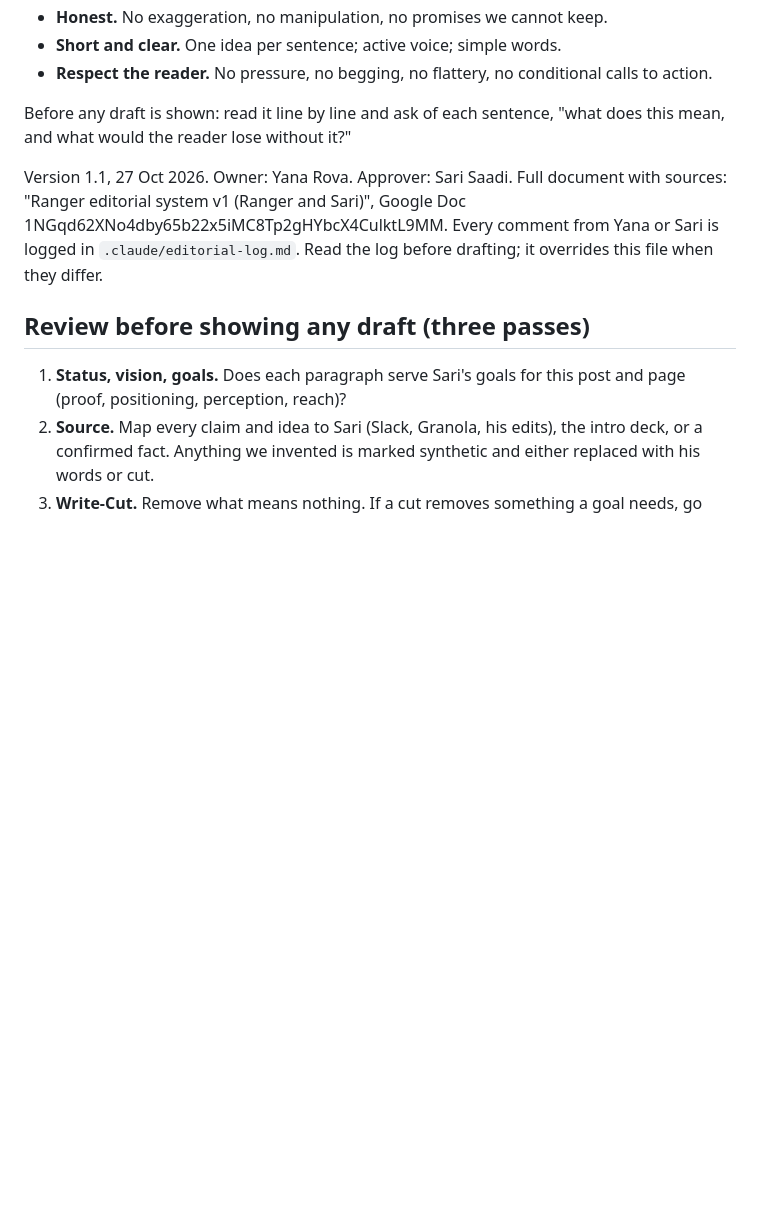
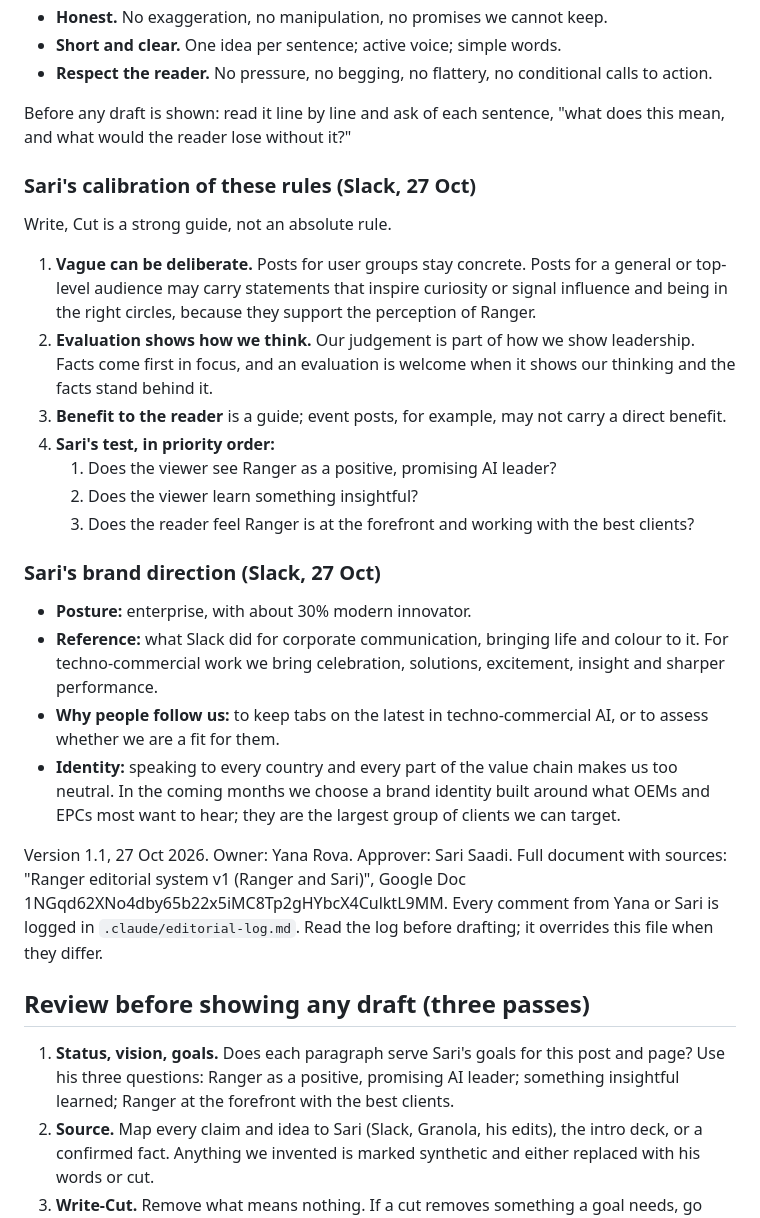
Before and after one commit to yanaredrangerplusvitaminc/yanaranger, a Markdown page: .claude/brand-voice-guidelines.md, the part around the change. Rendered like a GitHub page; blank space fills up the shorter version.

Commit message:
Add Sari's calibration of the editorial rules and brand direction
Co-Authored-By: Claude Opus 5.5 <noreply@anthropic.com>
Claude-Session: https://claude.ai/code/session_01CJvCG9ecYgFAzBeRsPX3A9

```diff
--- a/.claude/brand-voice-guidelines.md
+++ b/.claude/brand-voice-guidelines.md
@@ -17,13 +17,31 @@ The book by Maxim Ilyakhov and Lyudmila Sarycheva is the bible of everything we
 
 Before any draft is shown: read it line by line and ask of each sentence, "what does this mean, and what would the reader lose without it?"
 
+### Sari's calibration of these rules (Slack, 27 Oct)
+
+Write, Cut is a strong guide, not an absolute rule.
+1. **Vague can be deliberate.** Posts for user groups stay concrete. Posts for a general or top-level audience may carry statements that inspire curiosity or signal influence and being in the right circles, because they support the perception of Ranger.
+2. **Evaluation shows how we think.** Our judgement is part of how we show leadership. Facts come first in focus, and an evaluation is welcome when it shows our thinking and the facts stand behind it.
+3. **Benefit to the reader** is a guide; event posts, for example, may not carry a direct benefit.
+4. **Sari's test, in priority order:**
+   1. Does the viewer see Ranger as a positive, promising AI leader?
+   2. Does the viewer learn something insightful?
+   3. Does the reader feel Ranger is at the forefront and working with the best clients?
+
+### Sari's brand direction (Slack, 27 Oct)
+
+- **Posture:** enterprise, with about 30% modern innovator.
+- **Reference:** what Slack did for corporate communication, bringing life and colour to it. For techno-commercial work we bring celebration, solutions, excitement, insight and sharper performance.
+- **Why people follow us:** to keep tabs on the latest in techno-commercial AI, or to assess whether we are a fit for them.
+- **Identity:** speaking to every country and every part of the value chain makes us too neutral. In the coming months we choose a brand identity built around what OEMs and EPCs most want to hear; they are the largest group of clients we can target.
+
 Version 1.1, 27 Oct 2026. Owner: Yana Rova. Approver: Sari Saadi.
 Full document with sources: "Ranger editorial system v1 (Ranger and Sari)", Google Doc 1NGqd62XNo4dby65b22x5iMC8Tp2gHYbcX4CulktL9MM.
 Every comment from Yana or Sari is logged in `.claude/editorial-log.md`. Read the log before drafting; it overrides this file when they differ.
 
 ## Review before showing any draft (three passes)
 
-1. **Status, vision, goals.** Does each paragraph serve Sari's goals for this post and page (proof, positioning, perception, reach)?
+1. **Status, vision, goals.** Does each paragraph serve Sari's goals for this post and page? Use his three questions: Ranger as a positive, promising AI leader; something insightful learned; Ranger at the forefront with the best clients.
 2. **Source.** Map every claim and idea to Sari (Slack, Granola, his edits), the intro deck, or a confirmed fact. Anything we invented is marked synthetic and either replaced with his words or cut.
 3. **Write-Cut.** Remove what means nothing. If a cut removes something a goal needs, go back to passes 1 and 2 and find the sourced way to say it.
 
```
Also changed, not shown: .claude/editorial-log.md (+8 -0 lines).
